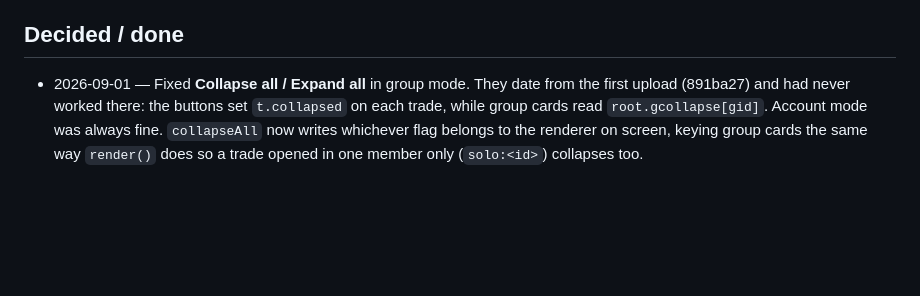
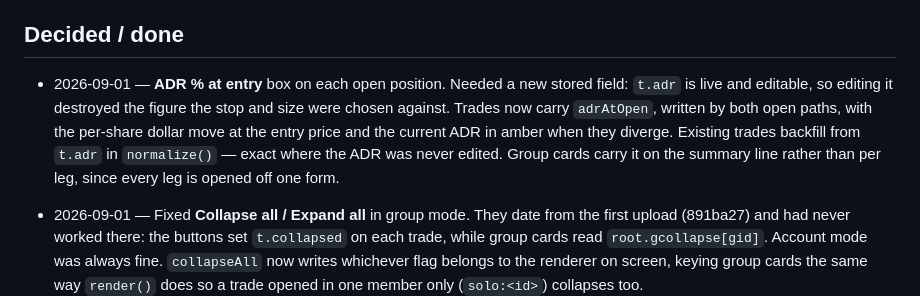
Before and after one commit to mrholdingsworth/calc, a Markdown page: OPEN-ITEMS.md, the part around the change. GitHub-like rendering; blank space fills up the shorter version.

Commit message:
Log ADR at entry in the backlog
Co-Authored-By: Claude Opus 5 <noreply@anthropic.com>

```diff
--- a/OPEN-ITEMS.md
+++ b/OPEN-ITEMS.md
@@ -35,6 +35,13 @@ Running list. Newest at the top of each section.
   accounting stays with the broker's 1099-B.
 
 ## Decided / done
+
+- 2026-09-01 — **ADR % at entry** box on each open position. Needed a new stored field: `t.adr` is
+  live and editable, so editing it destroyed the figure the stop and size were chosen against.
+  Trades now carry `adrAtOpen`, written by both open paths, with the per-share dollar move at the
+  entry price and the current ADR in amber when they diverge. Existing trades backfill from `t.adr`
+  in `normalize()` — exact where the ADR was never edited. Group cards carry it on the summary line
+  rather than per leg, since every leg is opened off one form.
 
 - 2026-09-01 — Fixed **Collapse all / Expand all** in group mode. They date from the first upload
   (891ba27) and had never worked there: the buttons set `t.collapsed` on each trade, while group
```
